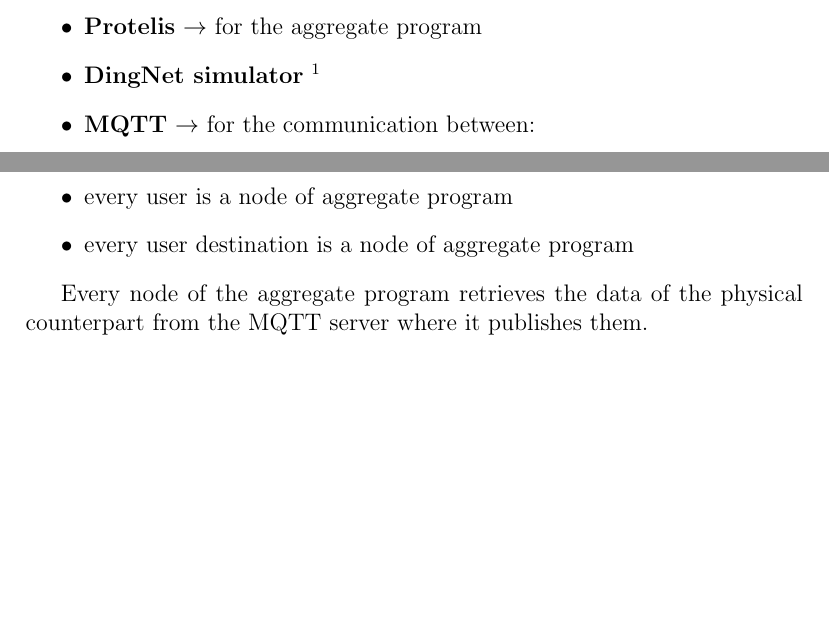
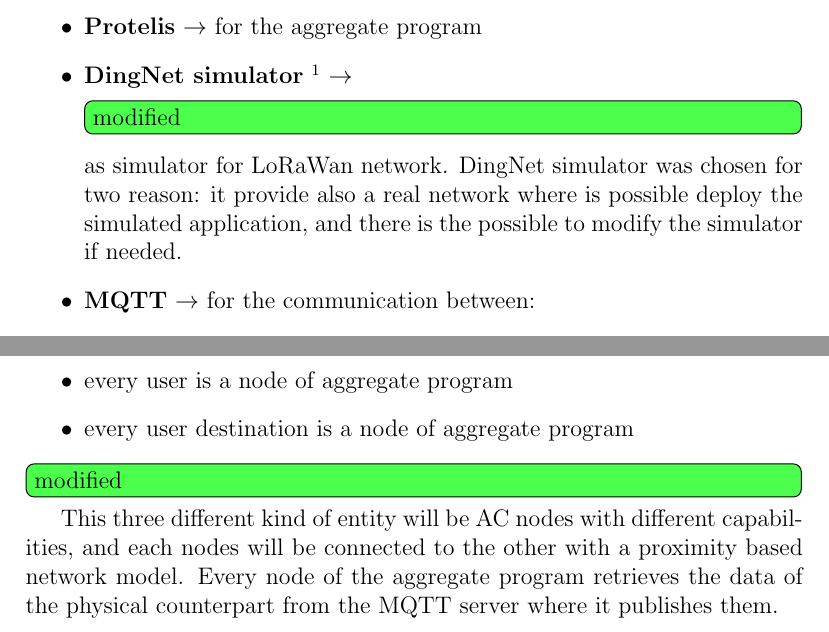
Before and after one commit to Placu95/thesisRelation, a LaTeX thesis (main.tex, which reads chapters/Design.tex, chapters/Technologies.tex): two parts of pages 6 and 9 of 16 before the commit and two parts of pages 7 and 10 of 17 after it, joined at a grey line, cut so that both start at the same text, the shorter picture padded with empty space. Compiled offline with pdfLaTeX.

Commit message:
last modify after mail 8/11

```diff
--- a/chapters/Design.tex
+++ b/chapters/Design.tex
@@ -15,8 +15,10 @@
     \caption{Mapping between physical world and aggregate abstraction}
     \label{fig:mapping}
 \end{figure}
+\todo[inline, color=green!70]{modified}
+This three different kind of entity will be AC nodes with different capabilities, and each nodes will be connected to the other with a proximity based network model.
+Every node of the aggregate program retrieves the data of the physical counterpart from the MQTT server where it publishes them.
 
-Every node of the aggregate program retrieves the data of the physical counterpart from the MQTT server where it publishes them.
 \clearpage
 \section{Design Protelis backend}
 \subsection{Entity model}
--- a/chapters/Technologies.tex
+++ b/chapters/Technologies.tex
@@ -4,7 +4,7 @@
 
 \begin{itemize}
     \item \textbf{Protelis} $\rightarrow$ for the aggregate program
-    \item \textbf{DingNet simulator} \footnote{\href{https://github.com/dimoibiehg/DingNet}{DingNet}}
+    \item \textbf{DingNet simulator} \footnote{\href{https://github.com/dimoibiehg/DingNet}{DingNet}} $\rightarrow$ \todo[inline, color=green!70]{modified} as simulator for LoRaWan network. DingNet simulator was chosen for two reason: it provide also a real network where is possible deploy the simulated application, and there is the possible to modify the simulator if needed.
     \item \textbf{MQTT} $\rightarrow$ for the communication between:
     \begin{itemize}
         \item LoRaWan network and Protelis backend
```
Also changed, not shown: chapters/Architecture.tex (+1 -1 lines), chapters/Requirement.tex (+1 -1 lines).
